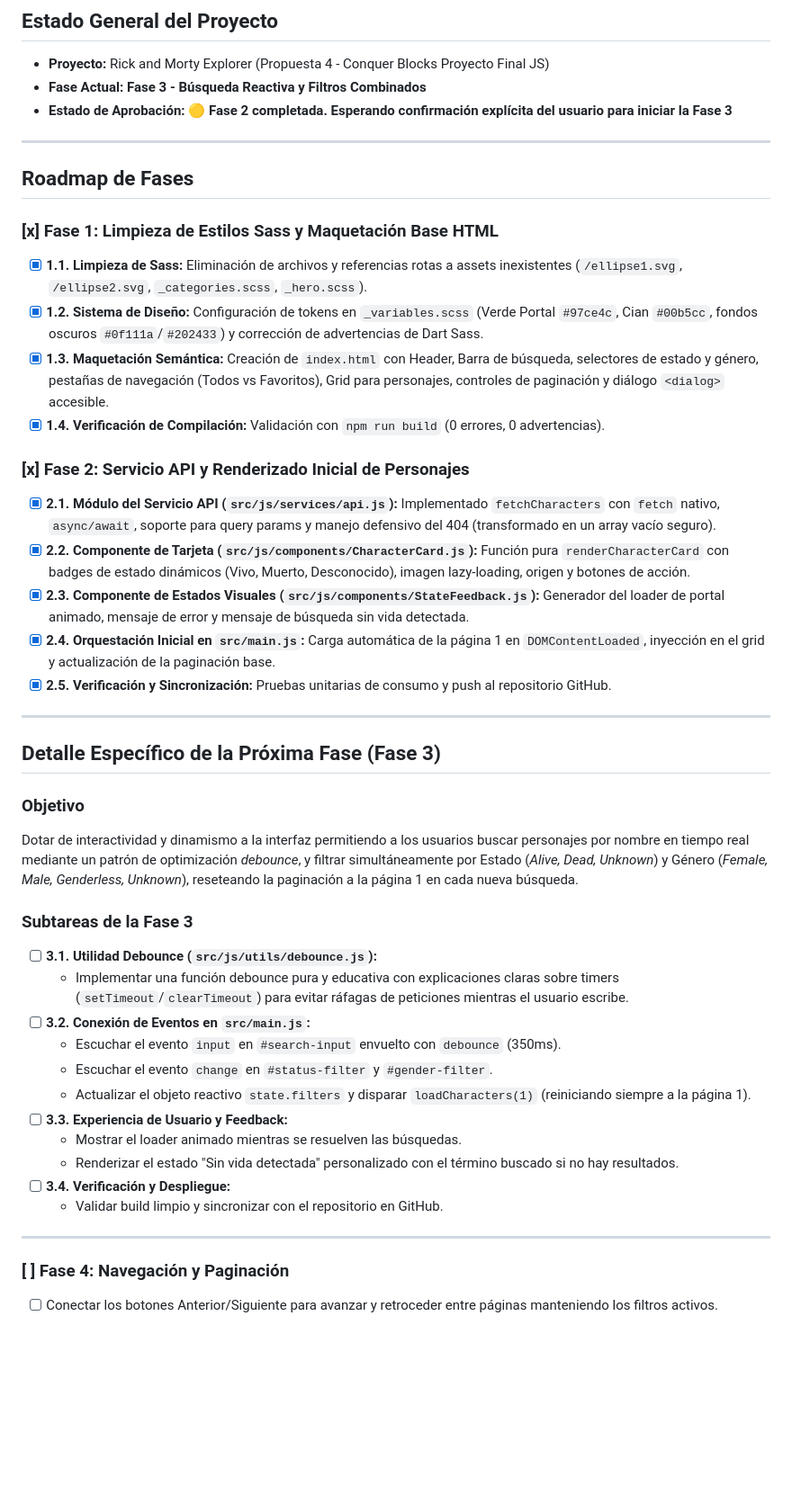
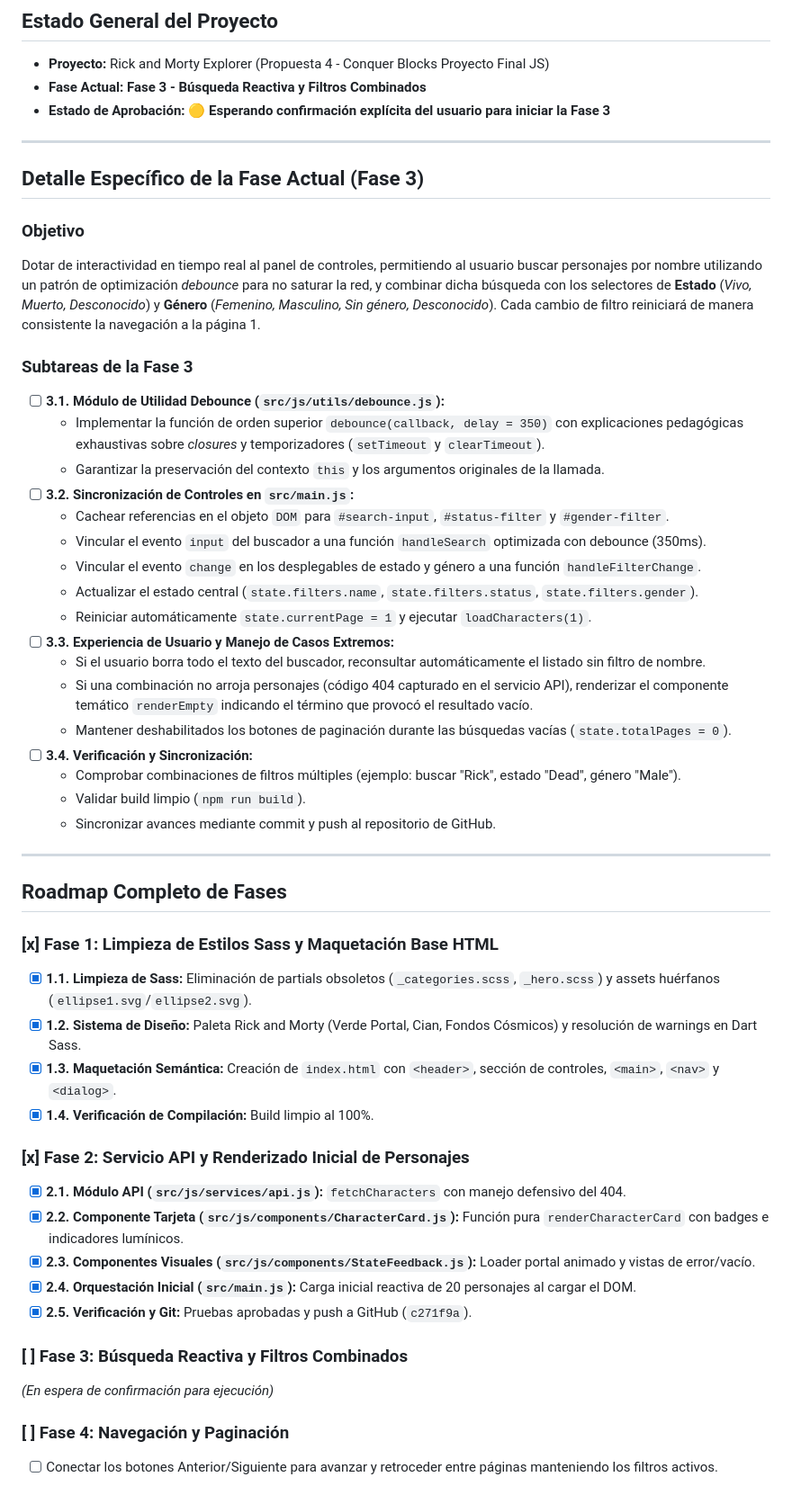
Before and after one commit to javieresquivelt-ux/Entregable_ProyectoFinalJS, a Markdown page: task.md, the part around the change. Shown at 90% size. Drawn GitHub-style; blank space fills up the shorter version.

```diff
--- a/task.md
+++ b/task.md
@@ -3,46 +3,53 @@
 ## Estado General del Proyecto
 - **Proyecto:** Rick and Morty Explorer (Propuesta 4 - Conquer Blocks Proyecto Final JS)
 - **Fase Actual:** **Fase 3 - Búsqueda Reactiva y Filtros Combinados**
-- **Estado de Aprobación:** 🟡 **Fase 2 completada. Esperando confirmación explícita del usuario para iniciar la Fase 3**
+- **Estado de Aprobación:** 🟡 **Esperando confirmación explícita del usuario para iniciar la Fase 3**
 
 ---
 
-## Roadmap de Fases
+## Detalle Específico de la Fase Actual (Fase 3)
 
-### [x] Fase 1: Limpieza de Estilos Sass y Maquetación Base HTML
-- [x] **1.1. Limpieza de Sass:** Eliminación de archivos y referencias rotas a assets inexistentes (`/ellipse1.svg`, `/ellipse2.svg`, `_categories.scss`, `_hero.scss`).
-- [x] **1.2. Sistema de Diseño:** Configuración de tokens en `_variables.scss` (Verde Portal `#97ce4c`, Cian `#00b5cc`, fondos oscuros `#0f111a`/`#202433`) y corrección de advertencias de Dart Sass.
-- [x] **1.3. Maquetación Semántica:** Creación de `index.html` con Header, Barra de búsqueda, selectores de estado y género, pestañas de navegación (Todos vs Favoritos), Grid para personajes, controles de paginación y diálogo `<dialog>` accesible.
-- [x] **1.4. Verificación de Compilación:** Validación con `npm run build` (0 errores, 0 advertencias).
+### Objetivo
+Dotar de interactividad en tiempo real al panel de controles, permitiendo al usuario buscar personajes por nombre utilizando un patrón de optimización *debounce* para no saturar la red, y combinar dicha búsqueda con los selectores de **Estado** (*Vivo, Muerto, Desconocido*) y **Género** (*Femenino, Masculino, Sin género, Desconocido*). Cada cambio de filtro reiniciará de manera consistente la navegación a la página 1.
 
-### [x] Fase 2: Servicio API y Renderizado Inicial de Personajes
-- [x] **2.1. Módulo del Servicio API (`src/js/services/api.js`):** Implementado `fetchCharacters` con `fetch` nativo, `async/await`, soporte para query params y manejo defensivo del 404 (transformado en un array vacío seguro).
-- [x] **2.2. Componente de Tarjeta (`src/js/components/CharacterCard.js`):** Función pura `renderCharacterCard` con badges de estado dinámicos (Vivo, Muerto, Desconocido), imagen lazy-loading, origen y botones de acción.
-- [x] **2.3. Componente de Estados Visuales (`src/js/components/StateFeedback.js`):** Generador del loader de portal animado, mensaje de error y mensaje de búsqueda sin vida detectada.
-- [x] **2.4. Orquestación Inicial en `src/main.js`:** Carga automática de la página 1 en `DOMContentLoaded`, inyección en el grid y actualización de la paginación base.
-- [x] **2.5. Verificación y Sincronización:** Pruebas unitarias de consumo y push al repositorio GitHub.
+### Subtareas de la Fase 3
+- [ ] **3.1. Módulo de Utilidad Debounce (`src/js/utils/debounce.js`):**
+  - Implementar la función de orden superior `debounce(callback, delay = 350)` con explicaciones pedagógicas exhaustivas sobre *closures* y temporizadores (`setTimeout` y `clearTimeout`).
+  - Garantizar la preservación del contexto `this` y los argumentos originales de la llamada.
+- [ ] **3.2. Sincronización de Controles en `src/main.js`:**
+  - Cachear referencias en el objeto `DOM` para `#search-input`, `#status-filter` y `#gender-filter`.
+  - Vincular el evento `input` del buscador a una función `handleSearch` optimizada con debounce (350ms).
+  - Vincular el evento `change` en los desplegables de estado y género a una función `handleFilterChange`.
+  - Actualizar el estado central (`state.filters.name`, `state.filters.status`, `state.filters.gender`).
+  - Reiniciar automáticamente `state.currentPage = 1` y ejecutar `loadCharacters(1)`.
+- [ ] **3.3. Experiencia de Usuario y Manejo de Casos Extremos:**
+  - Si el usuario borra todo el texto del buscador, reconsultar automáticamente el listado sin filtro de nombre.
+  - Si una combinación no arroja personajes (código 404 capturado en el servicio API), renderizar el componente temático `renderEmpty` indicando el término que provocó el resultado vacío.
+  - Mantener deshabilitados los botones de paginación durante las búsquedas vacías (`state.totalPages = 0`).
+- [ ] **3.4. Verificación y Sincronización:**
+  - Comprobar combinaciones de filtros múltiples (ejemplo: buscar "Rick", estado "Dead", género "Male").
+  - Validar build limpio (`npm run build`).
+  - Sincronizar avances mediante commit y push al repositorio de GitHub.
 
 ---
 
-## Detalle Específico de la Próxima Fase (Fase 3)
+## Roadmap Completo de Fases
 
-### Objetivo
-Dotar de interactividad y dinamismo a la interfaz permitiendo a los usuarios buscar personajes por nombre en tiempo real mediante un patrón de optimización *debounce*, y filtrar simultáneamente por Estado (*Alive, Dead, Unknown*) y Género (*Female, Male, Genderless, Unknown*), reseteando la paginación a la página 1 en cada nueva búsqueda.
+### [x] Fase 1: Limpieza de Estilos Sass y Maquetación Base HTML
+- [x] **1.1. Limpieza de Sass:** Eliminación de partials obsoletos (`_categories.scss`, `_hero.scss`) y assets huérfanos (`ellipse1.svg`/`ellipse2.svg`).
+- [x] **1.2. Sistema de Diseño:** Paleta Rick and Morty (Verde Portal, Cian, Fondos Cósmicos) y resolución de warnings en Dart Sass.
+- [x] **1.3. Maquetación Semántica:** Creación de `index.html` con `<header>`, sección de controles, `<main>`, `<nav>` y `<dialog>`.
+- [x] **1.4. Verificación de Compilación:** Build limpio al 100%.
 
-### Subtareas de la Fase 3
-- [ ] **3.1. Utilidad Debounce (`src/js/utils/debounce.js`):**
-  - Implementar una función debounce pura y educativa con explicaciones claras sobre timers (`setTimeout`/`clearTimeout`) para evitar ráfagas de peticiones mientras el usuario escribe.
-- [ ] **3.2. Conexión de Eventos en `src/main.js`:**
-  - Escuchar el evento `input` en `#search-input` envuelto con `debounce` (350ms).
-  - Escuchar el evento `change` en `#status-filter` y `#gender-filter`.
-  - Actualizar el objeto reactivo `state.filters` y disparar `loadCharacters(1)` (reiniciando siempre a la página 1).
-- [ ] **3.3. Experiencia de Usuario y Feedback:**
-  - Mostrar el loader animado mientras se resuelven las búsquedas.
-  - Renderizar el estado "Sin vida detectada" personalizado con el término buscado si no hay resultados.
-- [ ] **3.4. Verificación y Despliegue:**
-  - Validar build limpio y sincronizar con el repositorio en GitHub.
+### [x] Fase 2: Servicio API y Renderizado Inicial de Personajes
+- [x] **2.1. Módulo API (`src/js/services/api.js`):** `fetchCharacters` con manejo defensivo del 404.
+- [x] **2.2. Componente Tarjeta (`src/js/components/CharacterCard.js`):** Función pura `renderCharacterCard` con badges e indicadores lumínicos.
+- [x] **2.3. Componentes Visuales (`src/js/components/StateFeedback.js`):** Loader portal animado y vistas de error/vacío.
+- [x] **2.4. Orquestación Inicial (`src/main.js`):** Carga inicial reactiva de 20 personajes al cargar el DOM.
+- [x] **2.5. Verificación y Git:** Pruebas aprobadas y push a GitHub (`c271f9a`).
 
----
+### [ ] Fase 3: Búsqueda Reactiva y Filtros Combinados
+*(En espera de confirmación para ejecución)*
 
 ### [ ] Fase 4: Navegación y Paginación
 - [ ] Conectar los botones Anterior/Siguiente para avanzar y retroceder entre páginas manteniendo los filtros activos.
```
Also changed, not shown: memory.md (+37 -25 lines).
